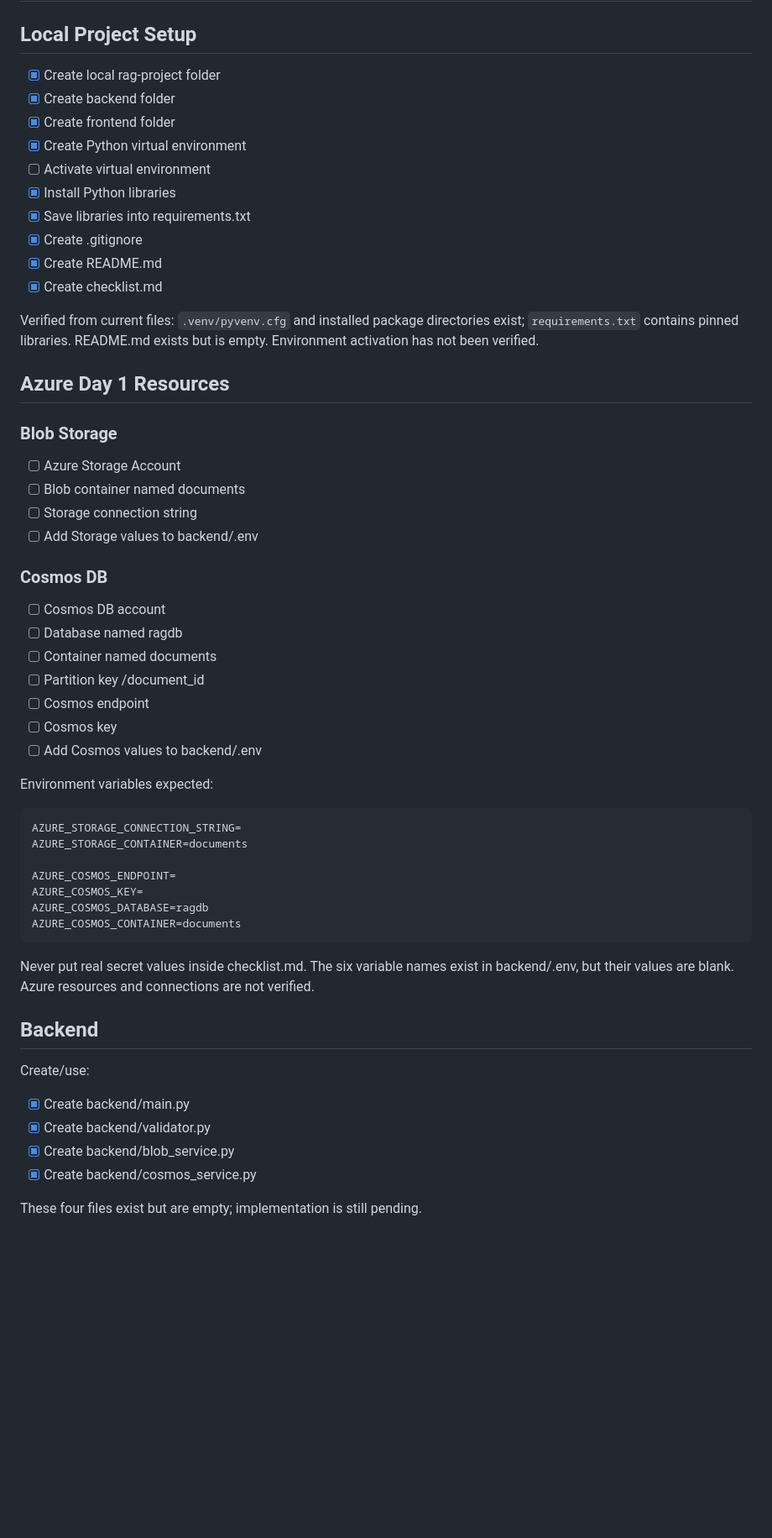
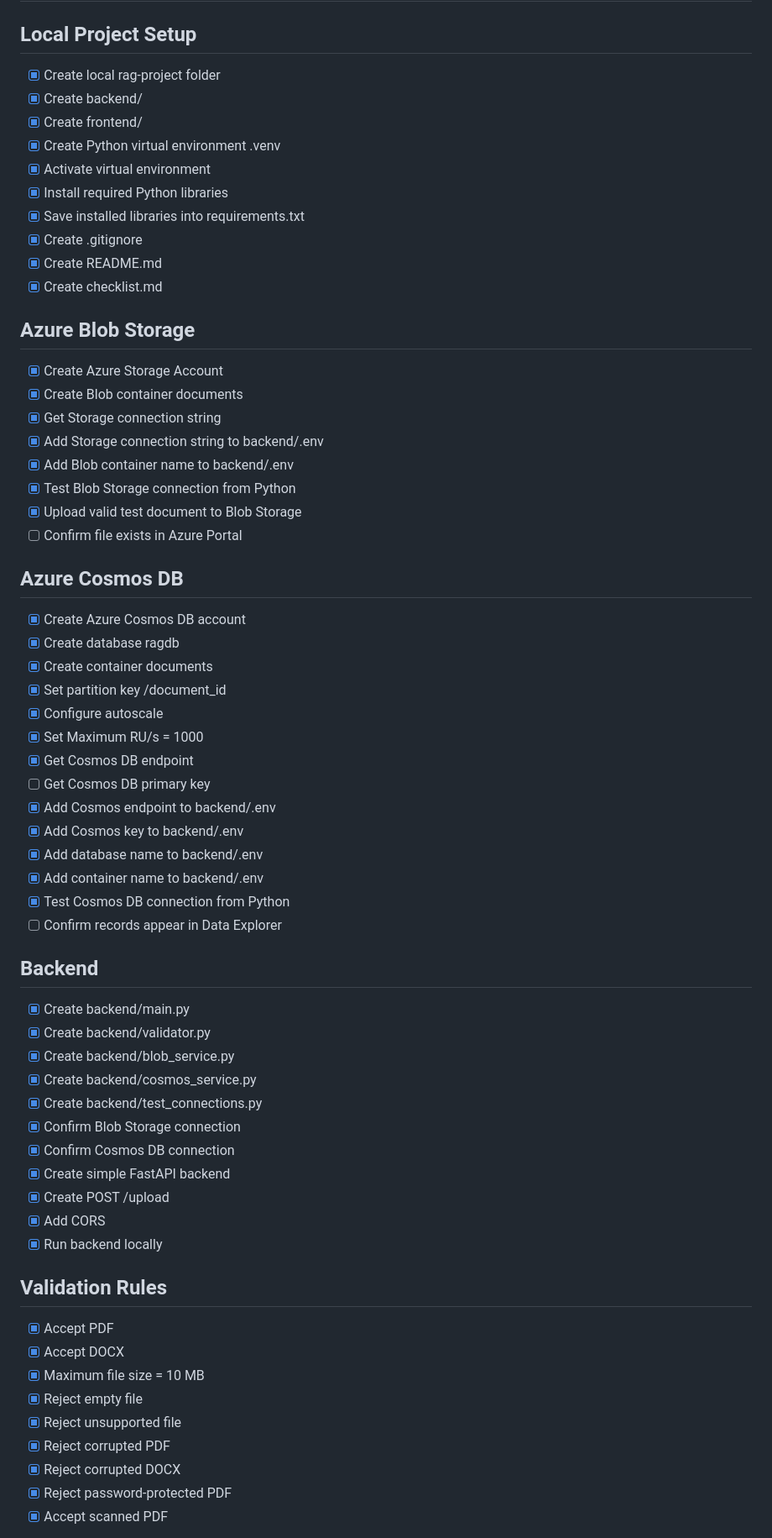
Before and after one commit to AlMoatasimTaha/azure_rag_project, a Markdown page: checklist.md, the part around one of its changes. Shown at 84% size. Drawn GitHub-style; blank space fills up the shorter version.

Commit message:
Update Day 1 checklist

````diff
--- a/checklist.md
+++ b/checklist.md
@@ -40,61 +40,64 @@ Do not introduce Docker, Kubernetes, Terraform, Bicep, CI/CD, GitHub Actions, La
 # DAY 1 — Foundation + Upload + Validation + Storage + Status
 
 ## Local Project Setup
-
 - [x] Create local rag-project folder
-- [x] Create backend folder
-- [x] Create frontend folder
-- [x] Create Python virtual environment
-- [ ] Activate virtual environment
-- [x] Install Python libraries
-- [x] Save libraries into requirements.txt
+- [x] Create backend/
+- [x] Create frontend/
+- [x] Create Python virtual environment .venv
+- [x] Activate virtual environment
+- [x] Install required Python libraries
+- [x] Save installed libraries into requirements.txt
 - [x] Create .gitignore
 - [x] Create README.md
 - [x] Create checklist.md
 
-Verified from current files: `.venv/pyvenv.cfg` and installed package directories exist; `requirements.txt` contains pinned libraries. README.md exists but is empty. Environment activation has not been verified.
+## Azure Blob Storage
+- [x] Create Azure Storage Account
+- [x] Create Blob container documents
+- [x] Get Storage connection string
+- [x] Add Storage connection string to backend/.env
+- [x] Add Blob container name to backend/.env
+- [x] Test Blob Storage connection from Python
+- [x] Upload valid test document to Blob Storage
+- [ ] Confirm file exists in Azure Portal
 
-## Azure Day 1 Resources
-
-### Blob Storage
-
-- [ ] Azure Storage Account
-- [ ] Blob container named documents
-- [ ] Storage connection string
-- [ ] Add Storage values to backend/.env
-
-### Cosmos DB
-
-- [ ] Cosmos DB account
-- [ ] Database named ragdb
-- [ ] Container named documents
-- [ ] Partition key /document_id
-- [ ] Cosmos endpoint
-- [ ] Cosmos key
-- [ ] Add Cosmos values to backend/.env
-
-Environment variables expected:
-
-```dotenv
-AZURE_STORAGE_CONNECTION_STRING=
-AZURE_STORAGE_CONTAINER=documents
-
-AZURE_COSMOS_ENDPOINT=
-AZURE_COSMOS_KEY=
-AZURE_COSMOS_DATABASE=ragdb
-AZURE_COSMOS_CONTAINER=documents
-```
-
-Never put real secret values inside checklist.md. The six variable names exist in backend/.env, but their values are blank. Azure resources and connections are not verified.
+## Azure Cosmos DB
+- [x] Create Azure Cosmos DB account
+- [x] Create database ragdb
+- [x] Create container documents
+- [x] Set partition key /document_id
+- [x] Configure autoscale
+- [x] Set Maximum RU/s = 1000
+- [x] Get Cosmos DB endpoint
+- [ ] Get Cosmos DB primary key
+- [x] Add Cosmos endpoint to backend/.env
+- [x] Add Cosmos key to backend/.env
+- [x] Add database name to backend/.env
+- [x] Add container name to backend/.env
+- [x] Test Cosmos DB connection from Python
+- [ ] Confirm records appear in Data Explorer
 
 ## Backend
-
-Create/use:
-
 - [x] Create backend/main.py
 - [x] Create backend/validator.py
 - [x] Create backend/blob_service.py
 - [x] Create backend/cosmos_service.py
+- [x] Create backend/test_connections.py
+- [x] Confirm Blob Storage connection
+- [x] Confirm Cosmos DB connection
+- [x] Create simple FastAPI backend
+- [x] Create POST /upload
+- [x] Add CORS
+- [x] Run backend locally
 
-These four files exist but are empty; implementation is still pending.
+## Validation Rules
+- [x] Accept PDF
+- [x] Accept DOCX
+- [x] Maximum file size = 10 MB
+- [x] Reject empty file
+- [x] Reject unsupported file
+- [x] Reject corrupted PDF
+- [x] Reject corrupted DOCX
+- [x] Reject password-protected PDF
+- [x] Accept scanned PDF
 
````
Also changed, not shown: other parts of checklist.md (+76 -99 lines).
